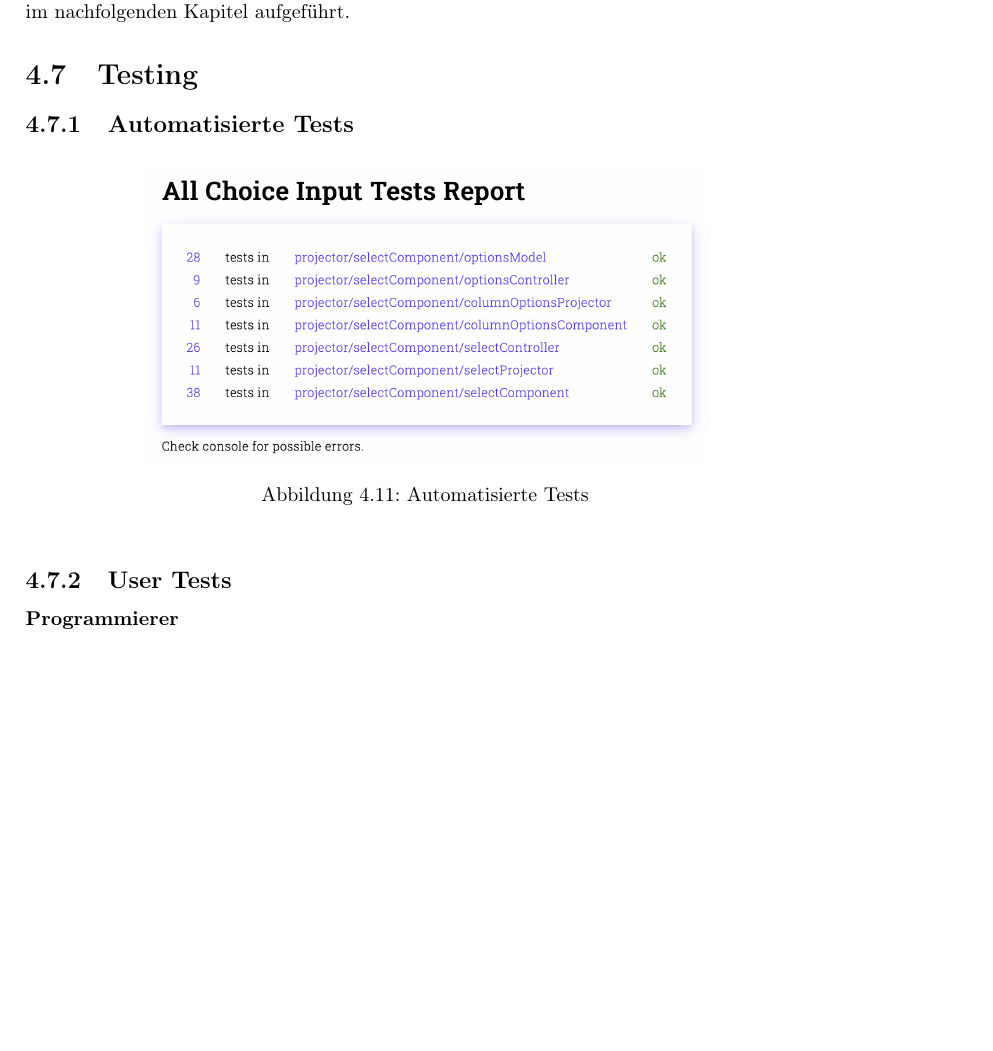
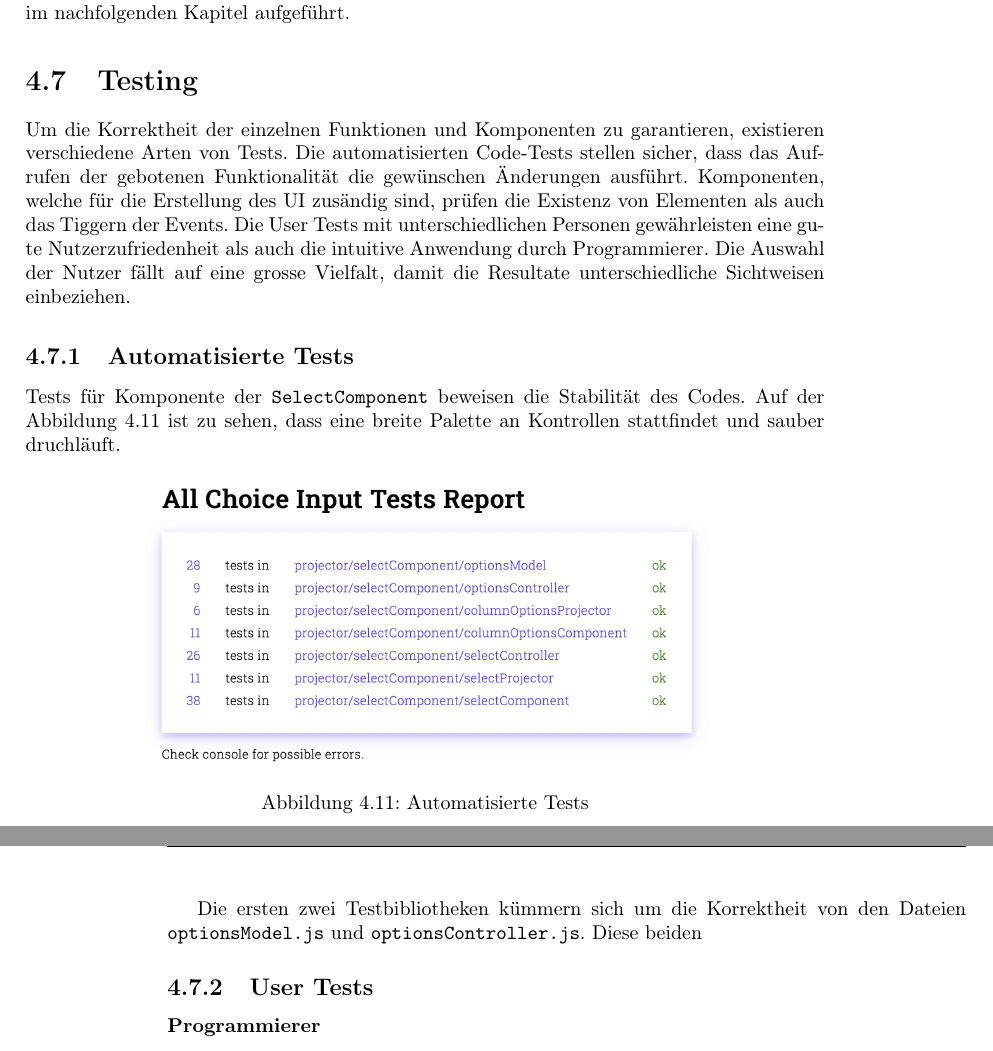
Before and after one commit to fhnw-ramonamarti/fhnw-ramonamarti, a LaTeX thesis (ip6/latex-docs/main.tex, which reads ip6/latex-docs/chapters/newComponent.tex): part of page 40 of 57 before the commit and two parts of pages 40 and 41 of 58 after it, the two joined at a grey line, cut so that both start at the same text, the shorter picture padded with empty space. Compiled offline with pdfLaTeX.

Commit message:
add test part 1

```diff
--- a/ip6/latex-docs/chapters/newComponent.tex
+++ b/ip6/latex-docs/chapters/newComponent.tex
@@ -605,18 +605,28 @@ Feedbacks zu den durchgeführten User-Tests mit Programmierern als auch Endnutze
 \section{Testing}
 \label{sec:testing}
 
+Um die Korrektheit der einzelnen Funktionen und Komponenten zu garantieren, existieren verschiedene Arten von Tests.
+Die automatisierten Code-Tests stellen sicher, dass das Aufrufen der gebotenen Funktionalität die gewünschen Änderungen ausführt.
+Komponenten, welche für die Erstellung des UI zusändig sind, prüfen die Existenz von Elementen als auch das Tiggern der Events.
+Die User Tests mit unterschiedlichen Personen gewährleisten eine gute Nutzerzufriedenheit als auch die intuitive Anwendung durch Programmierer.
+Die Auswahl der Nutzer fällt auf eine grosse Vielfalt, damit die Resultate unterschiedliche Sichtweisen einbeziehen.
+
 
 \subsection{Automatisierte Tests}
 \label{sec:automatedTests}
 
+Tests für Komponente der \texttt{SelectComponent} beweisen die Stabilität des Codes.
+Auf der Abbildung \ref{img:automatedTests} ist zu sehen, dass eine breite Palette an Kontrollen stattfindet und sauber druchläuft.
 
-% todo text for tests
 \begin{figure}[!htb]
     \centering
     \includegraphics[width=100mm]{automatedTests.png}
     \caption{Automatisierte Tests}
     \label{img:automatedTests}
 \end{figure}
+
+Die ersten zwei Testbibliotheken kümmern sich um die Korrektheit von den Dateien \texttt{optionsModel.js} und \texttt{optionsController.js}.
+Diese beiden
 
 
 \subsection{User Tests} % todo
```
